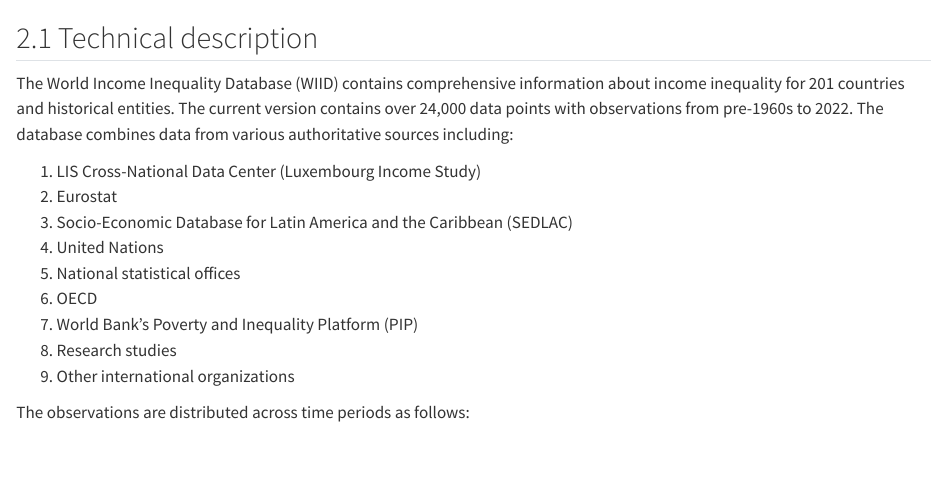
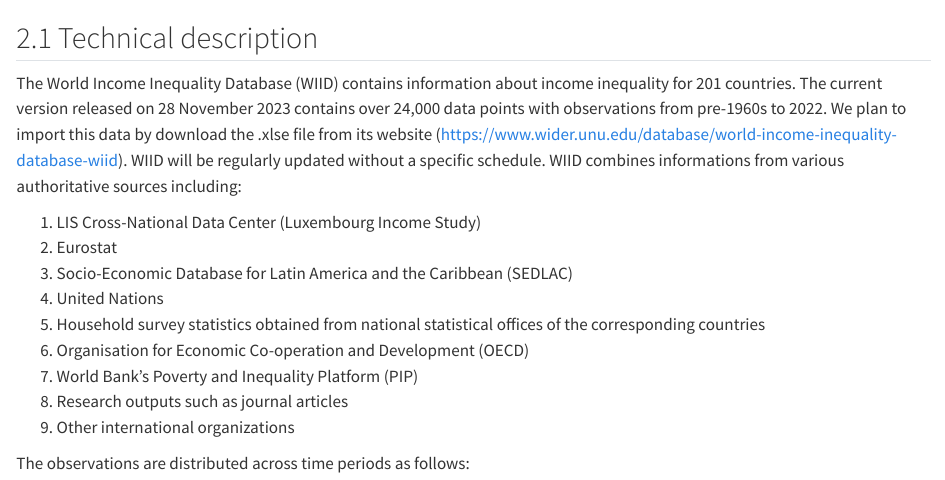
Before and after one commit to yjluw/worldincome, a Quarto document (data.qmd): the page in a window 1100 px wide, from 60 px down. Rendered offline with R 4.5, knitr and Pandoc in place of Quarto, with nearby package versions; some code elsewhere in the file could not run offline; long lines of code are wrapped.

Commit message:
changes in technical description

```diff
--- a/data.qmd
+++ b/data.qmd
@@ -1,17 +1,18 @@
 # Data
 
 ## 2.1 Technical description
-The World Income Inequality Database (WIID) contains comprehensive information about income inequality for 201 countries and historical entities. The current version contains over 24,000 data points with observations from pre-1960s to 2022. The database combines data from various authoritative sources including:
 
-1. LIS Cross-National Data Center (Luxembourg Income Study)
-2. Eurostat
-3. Socio-Economic Database for Latin America and the Caribbean (SEDLAC)
-4. United Nations
-5. National statistical offices
-6. OECD
-7. World Bank's Poverty and Inequality Platform (PIP)
-8. Research studies
-9. Other international organizations
+The World Income Inequality Database (WIID) contains information about income inequality for 201 countries. The current version released on 28 November 2023 contains over 24,000 data points with observations from pre-1960s to 2022. We plan to import this data by download the .xlse file from its website (https://www.wider.unu.edu/database/world-income-inequality-database-wiid). WIID will be regularly updated without a specific schedule. WIID combines informations from various authoritative sources including:
+
+(1) LIS Cross-National Data Center (Luxembourg Income Study)
+(2) Eurostat
+(3) Socio-Economic Database for Latin America and the Caribbean (SEDLAC)
+(4) United Nations
+(5) Household survey statistics obtained from national statistical offices of the corresponding countries
+(6) Organisation for Economic Co-operation and Development (OECD)
+(7) World Bank’s Poverty and Inequality Platform (PIP)
+(8) Research outputs such as journal articles
+(9) Other international organizations
 
 The observations are distributed across time periods as follows:
 
```
Also changed, not shown: data.qmd (34 more changed lines).
